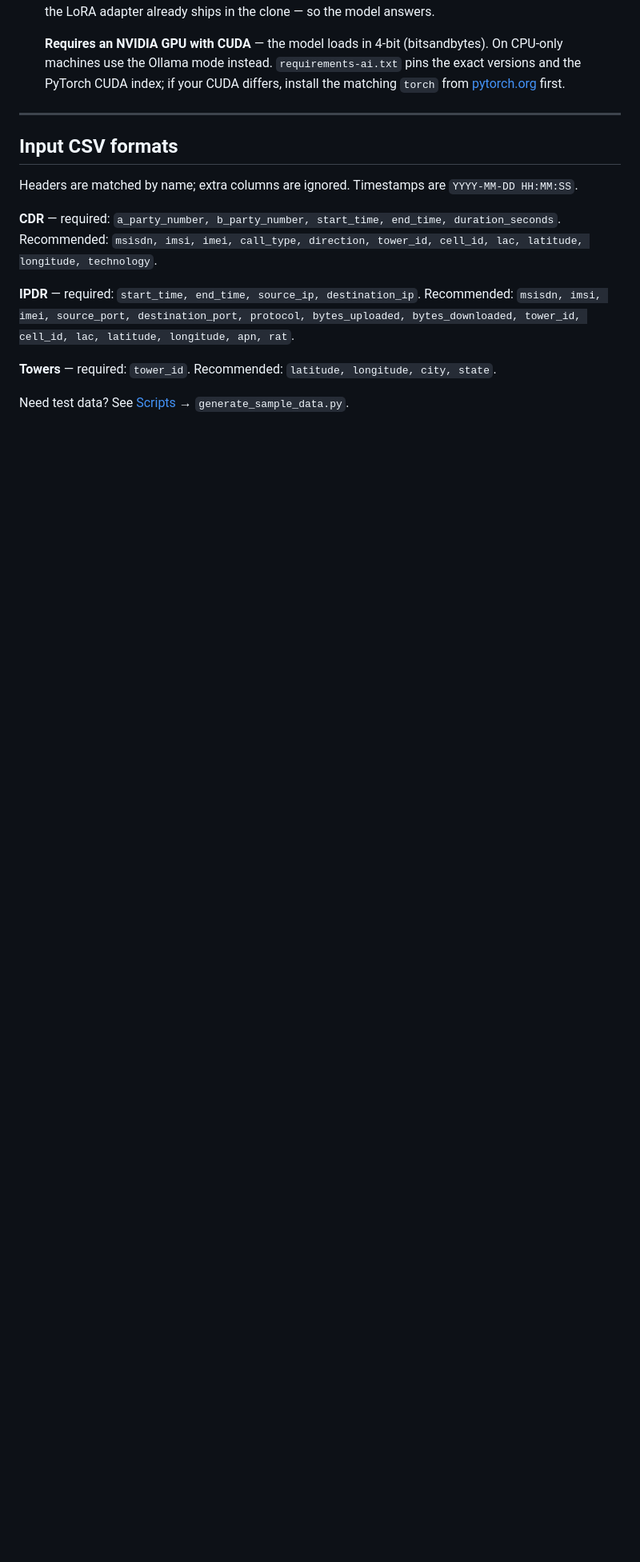
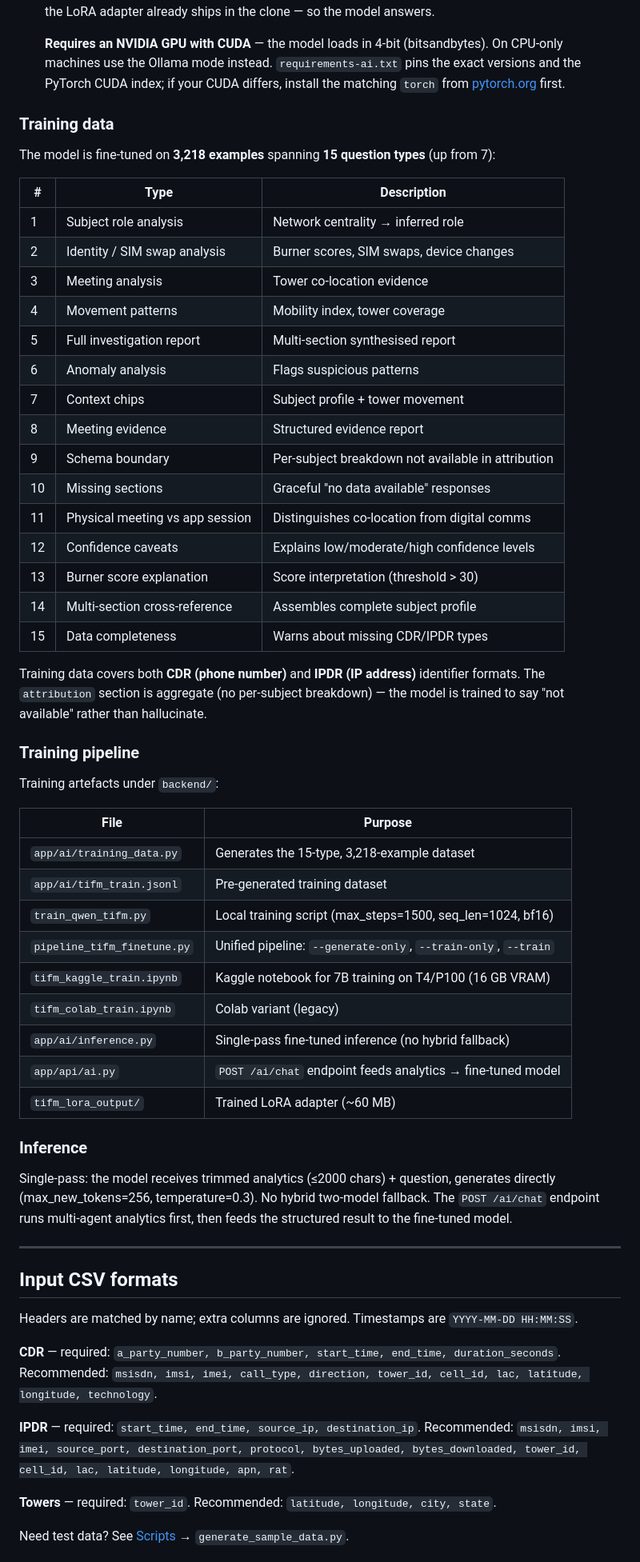
Before and after one commit to Sid1125/TIFM-CDR-IPDR-Visualizer, a Markdown page: README.md, the part around one of its changes. Shown at 80% size. Drawn GitHub-style; blank space fills up the shorter version.

```diff
--- a/README.md
+++ b/README.md
@@ -246,6 +250,55 @@ The **AI Insights** tab has two backends:
   machines use the Ollama mode instead. `requirements-ai.txt` pins the exact versions and the
   PyTorch CUDA index; if your CUDA differs, install the matching `torch` from
   [pytorch.org](https://pytorch.org/get-started/locally/) first.
+
+### Training data
+
+The model is fine-tuned on **3,218 examples** spanning **15 question types** (up from 7):
+
+| # | Type | Description |
+|---|------|-------------|
+| 1 | Subject role analysis | Network centrality → inferred role |
+| 2 | Identity / SIM swap analysis | Burner scores, SIM swaps, device changes |
+| 3 | Meeting analysis | Tower co-location evidence |
+| 4 | Movement patterns | Mobility index, tower coverage |
+| 5 | Full investigation report | Multi-section synthesised report |
+| 6 | Anomaly analysis | Flags suspicious patterns |
+| 7 | Context chips | Subject profile + tower movement |
+| 8 | Meeting evidence | Structured evidence report |
+| 9 | Schema boundary | Per-subject breakdown not available in attribution |
+| 10 | Missing sections | Graceful "no data available" responses |
+| 11 | Physical meeting vs app session | Distinguishes co-location from digital comms |
+| 12 | Confidence caveats | Explains low/moderate/high confidence levels |
+| 13 | Burner score explanation | Score interpretation (threshold > 30) |
+| 14 | Multi-section cross-reference | Assembles complete subject profile |
+| 15 | Data completeness | Warns about missing CDR/IPDR types |
+
+Training data covers both **CDR (phone number)** and **IPDR (IP address)** identifier formats.
+The `attribution` section is aggregate (no per-subject breakdown) — the model is trained to
+say "not available" rather than hallucinate.
+
+### Training pipeline
+
+Training artefacts under `backend/`:
+
+| File | Purpose |
+|------|---------|
+| `app/ai/training_data.py` | Generates the 15-type, 3,218-example dataset |
+| `app/ai/tifm_train.jsonl` | Pre-generated training dataset |
+| `train_qwen_tifm.py` | Local training script (max_steps=1500, seq_len=1024, bf16) |
+| `pipeline_tifm_finetune.py` | Unified pipeline: `--generate-only`, `--train-only`, `--train` |
+| `tifm_kaggle_train.ipynb` | Kaggle notebook for 7B training on T4/P100 (16 GB VRAM) |
+| `tifm_colab_train.ipynb` | Colab variant (legacy) |
+| `app/ai/inference.py` | Single-pass fine-tuned inference (no hybrid fallback) |
+| `app/api/ai.py` | `POST /ai/chat` endpoint feeds analytics → fine-tuned model |
+| `tifm_lora_output/` | Trained LoRA adapter (~60 MB) |
+
+### Inference
+
+Single-pass: the model receives trimmed analytics (≤2000 chars) + question, generates directly
+(max_new_tokens=256, temperature=0.3). No hybrid two-model fallback. The `POST /ai/chat`
+endpoint runs multi-agent analytics first, then feeds the structured result to the fine-tuned
+model.
 
 ---
 
```
Also changed, not shown: other parts of README.md (+60 -34 lines).
